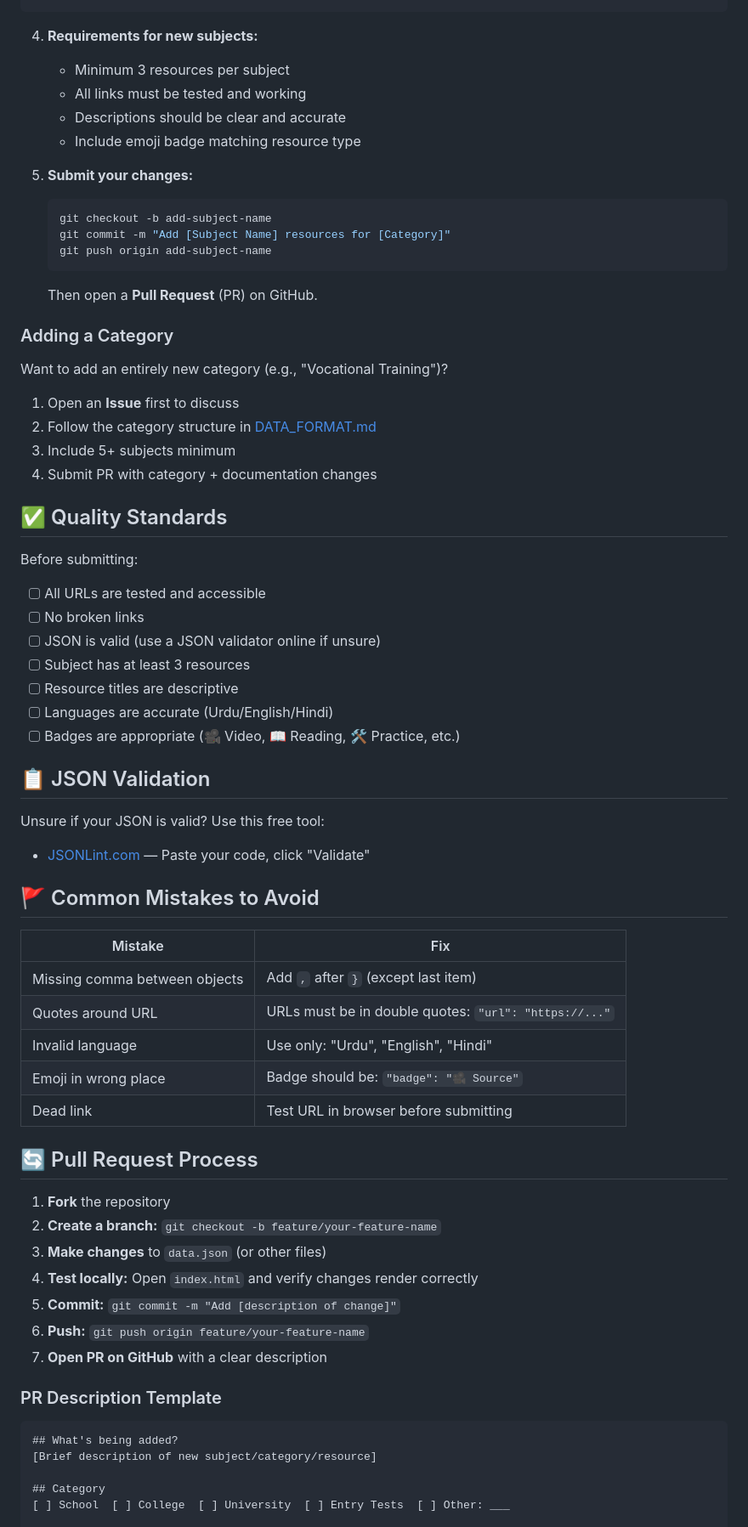
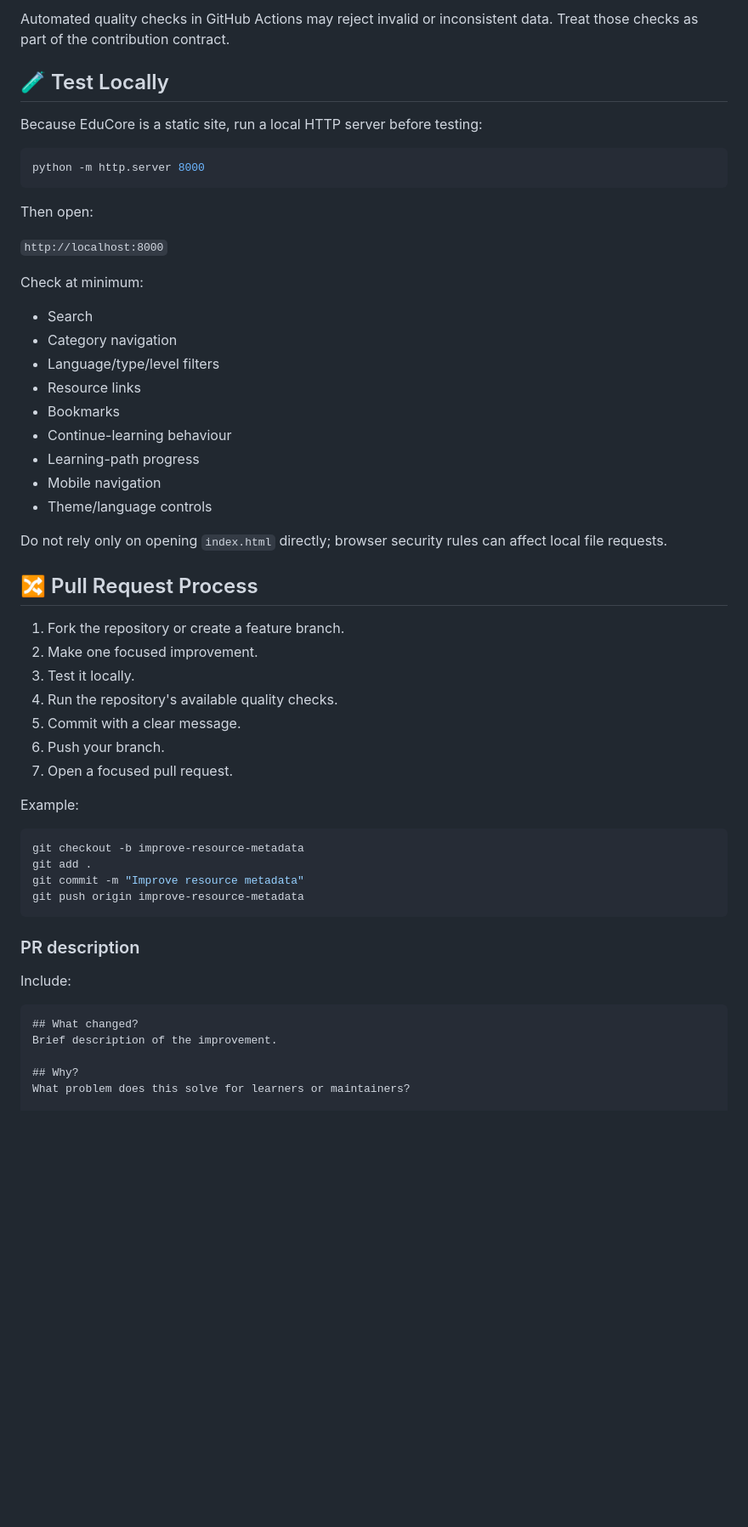
Before and after one commit to AliShah1029384756/educore-open-learning-hub, a Markdown page: CONTRIBUTING.md, the part around one of its changes. Shown at 85% size. Rendered like a GitHub page; blank space fills up the shorter version.

Commit message:
docs: modernize EduCore contribution guidelines

````diff
--- a/CONTRIBUTING.md
+++ b/CONTRIBUTING.md
@@ -26,72 +70,59 @@ Thank you for wanting to improve EduCore! We welcome contributions of new subjec
+Automated quality checks in GitHub Actions may reject invalid or inconsistent data. Treat those checks as part of the contribution contract.
+
+## 🧪 Test Locally
+
+Because EduCore is a static site, run a local HTTP server before testing:
+
+```bash
+python -m http.server 8000
 ```
 
-4. **Requirements for new subjects:**
-   - Minimum 3 resources per subject
-   - All links must be tested and working
-   - Descriptions should be clear and accurate
-   - Include emoji badge matching resource type
+Then open:
 
-5. **Submit your changes:**
-   ```bash
-   git checkout -b add-subject-name
-   git commit -m "Add [Subject Name] resources for [Category]"
-   git push origin add-subject-name
-   ```
-   Then open a **Pull Request** (PR) on GitHub.
+`http://localhost:8000`
 
-### Adding a Category
+Check at minimum:
 
-Want to add an entirely new category (e.g., "Vocational Training")?
+- Search
+- Category navigation
+- Language/type/level filters
+- Resource links
+- Bookmarks
+- Continue-learning behaviour
+- Learning-path progress
+- Mobile navigation
+- Theme/language controls
 
-1. Open an **Issue** first to discuss
-2. Follow the category structure in [DATA_FORMAT.md](DATA_FORMAT.md)
-3. Include 5+ subjects minimum
-4. Submit PR with category + documentation changes
+Do not rely only on opening `index.html` directly; browser security rules can affect local file requests.
 
-## ✅ Quality Standards
+## 🔀 Pull Request Process
 
-Before submitting:
+1. Fork the repository or create a feature branch.
+2. Make one focused improvement.
+3. Test it locally.
+4. Run the repository's available quality checks.
+5. Commit with a clear message.
+6. Push your branch.
+7. Open a focused pull request.
 
-- [ ] All URLs are tested and accessible
-- [ ] No broken links
-- [ ] JSON is valid (use a JSON validator online if unsure)
-- [ ] Subject has at least 3 resources
-- [ ] Resource titles are descriptive
-- [ ] Languages are accurate (Urdu/English/Hindi)
-- [ ] Badges are appropriate (🎥 Video, 📖 Reading, 🛠️ Practice, etc.)
+Example:
 
-## 📋 JSON Validation
+```bash
+git checkout -b improve-resource-metadata
+git add .
+git commit -m "Improve resource metadata"
+git push origin improve-resource-metadata
+```
 
-Unsure if your JSON is valid? Use this free tool:
-- [JSONLint.com](https://jsonlint.com/) — Paste your code, click "Validate"
+### PR description
 
-## 🚩 Common Mistakes to Avoid
+Include:
 
-| Mistake | Fix |
-|---------|-----|
-| Missing comma between objects | Add `,` after `}` (except last item) |
-| Quotes around URL | URLs must be in double quotes: `"url": "https://..."` |
-| Invalid language | Use only: "Urdu", "English", "Hindi" |
-| Emoji in wrong place | Badge should be: `"badge": "🎥 Source"` |
-| Dead link | Test URL in browser before submitting |
+```text
+## What changed?
+Brief description of the improvement.
 
-## 🔄 Pull Request Process
-
-1. **Fork** the repository
-2. **Create a branch:** `git checkout -b feature/your-feature-name`
-3. **Make changes** to `data.json` (or other files)
-4. **Test locally:** Open `index.html` and verify changes render correctly
-5. **Commit:** `git commit -m "Add [description of change]"`
-6. **Push:** `git push origin feature/your-feature-name`
-7. **Open PR on GitHub** with a clear description
-
-### PR Description Template
-
-```
-## What's being added?
-[Brief description of new subject/category/resource]
-
-## Category
-[ ] School  [ ] College  [ ] University  [ ] Entry Tests  [ ] Other: ___
+## Why?
+What problem does this solve for learners or maintainers?
 
 ## Testing
````
Also changed, not shown: other parts of CONTRIBUTING.md (+93 -43 lines).
